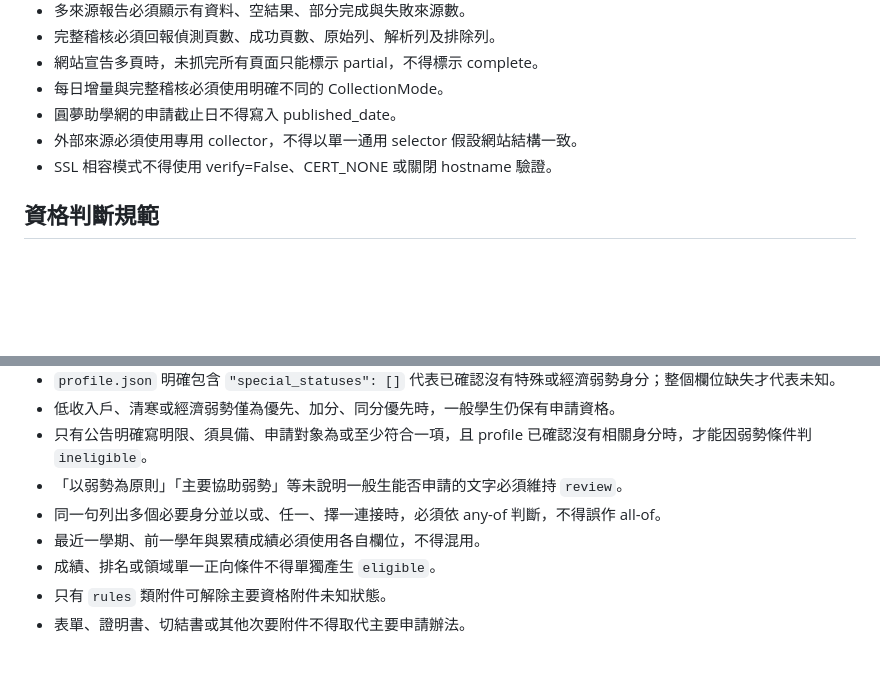
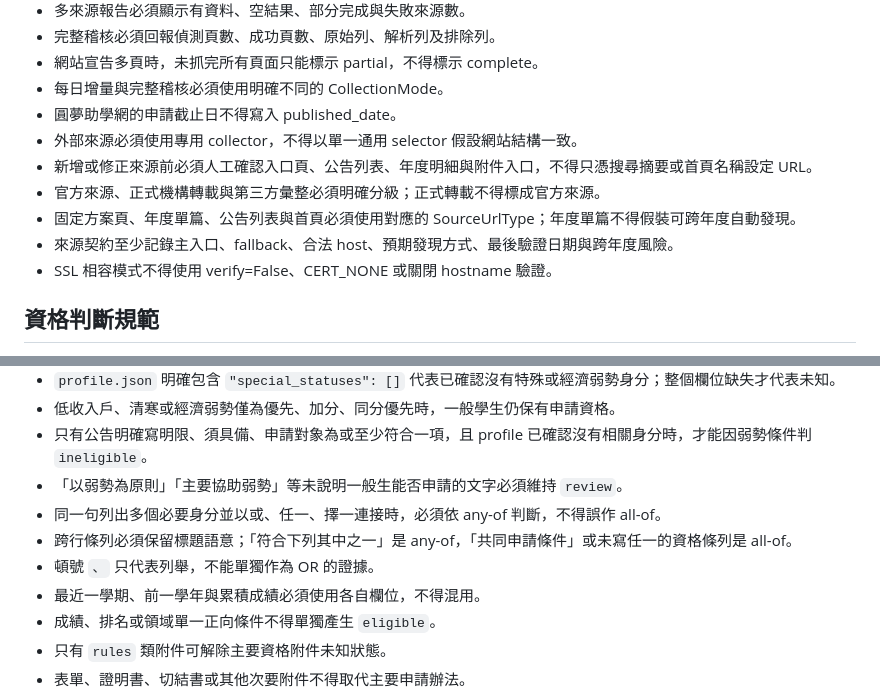
Before and after one commit to e1134171019/line_eden, a Markdown page: AGENTS.md, 2 parts joined by grey strips. GitHub-like rendering; blank space fills up the shorter version.

Commit message:
docs: 記錄人工來源與跨行資格規範

```diff
--- a/AGENTS.md
+++ b/AGENTS.md
@@ -32,6 +32,10 @@
 - 每日增量與完整稽核必須使用明確不同的 CollectionMode。
 - 圓夢助學網的申請截止日不得寫入 published_date。
 - 外部來源必須使用專用 collector，不得以單一通用 selector 假設網站結構一致。
+- 新增或修正來源前必須人工確認入口頁、公告列表、年度明細與附件入口，不得只憑搜尋摘要或首頁名稱設定 URL。
+- 官方來源、正式機構轉載與第三方彙整必須明確分級；正式轉載不得標成官方來源。
+- 固定方案頁、年度單篇、公告列表與首頁必須使用對應的 SourceUrlType；年度單篇不得假裝可跨年度自動發現。
+- 來源契約至少記錄主入口、fallback、合法 host、預期發現方式、最後驗證日期與跨年度風險。
 - SSL 相容模式不得使用 verify=False、CERT_NONE 或關閉 hostname 驗證。
 
 ## 資格判斷規範
@@ -46,6 +50,8 @@
 - 只有公告明確寫明限、須具備、申請對象為或至少符合一項，且 profile 已確認沒有相關身分時，才能因弱勢條件判 `ineligible`。
 - 「以弱勢為原則」「主要協助弱勢」等未說明一般生能否申請的文字必須維持 `review`。
 - 同一句列出多個必要身分並以或、任一、擇一連接時，必須依 any-of 判斷，不得誤作 all-of。
+- 跨行條列必須保留標題語意；「符合下列其中之一」是 any-of，「共同申請條件」或未寫任一的資格條列是 all-of。
+- 頓號 `、` 只代表列舉，不能單獨作為 OR 的證據。
 - 最近一學期、前一學年與累積成績必須使用各自欄位，不得混用。
 - 成績、排名或領域單一正向條件不得單獨產生 `eligible`。
 - 只有 `rules` 類附件可解除主要資格附件未知狀態。
```
